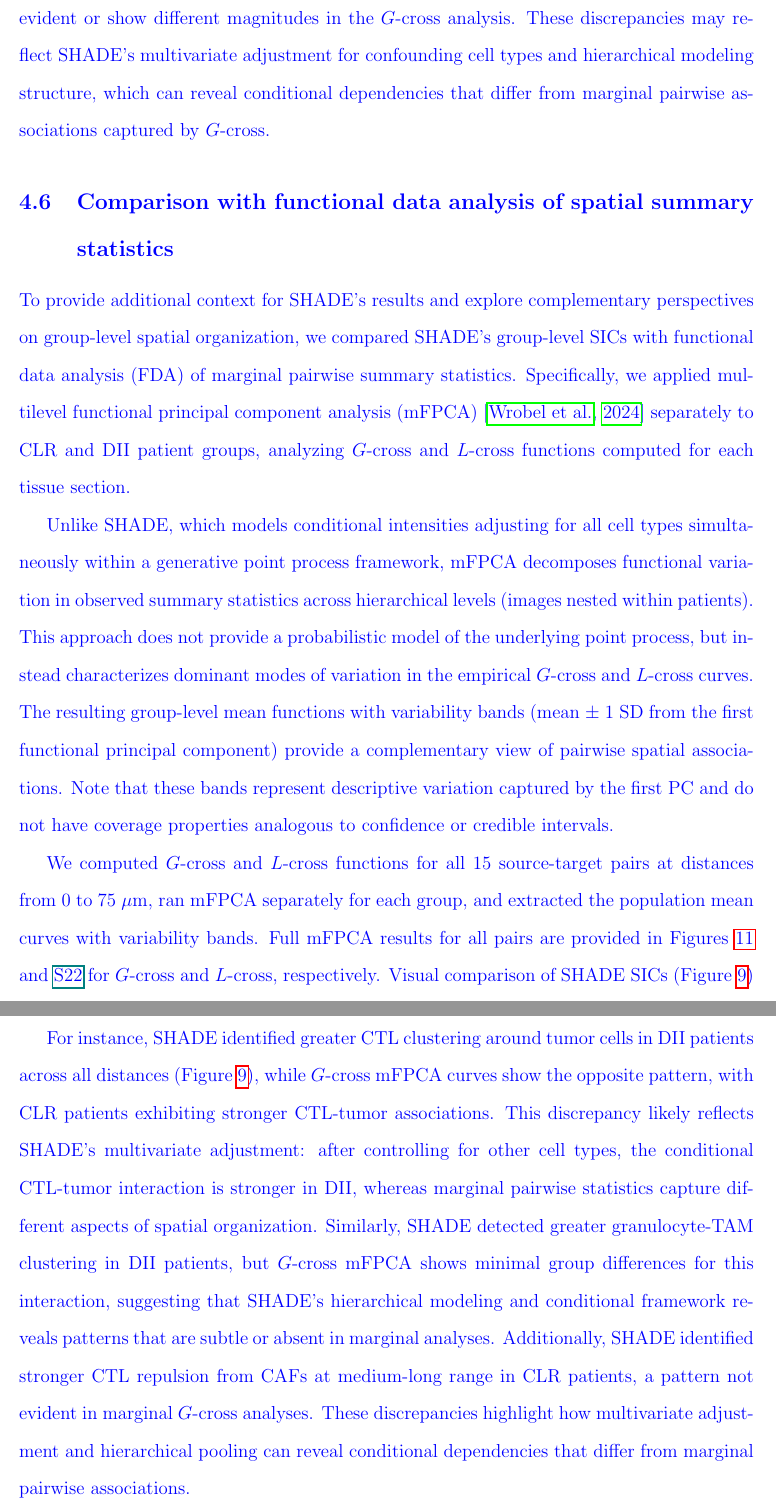
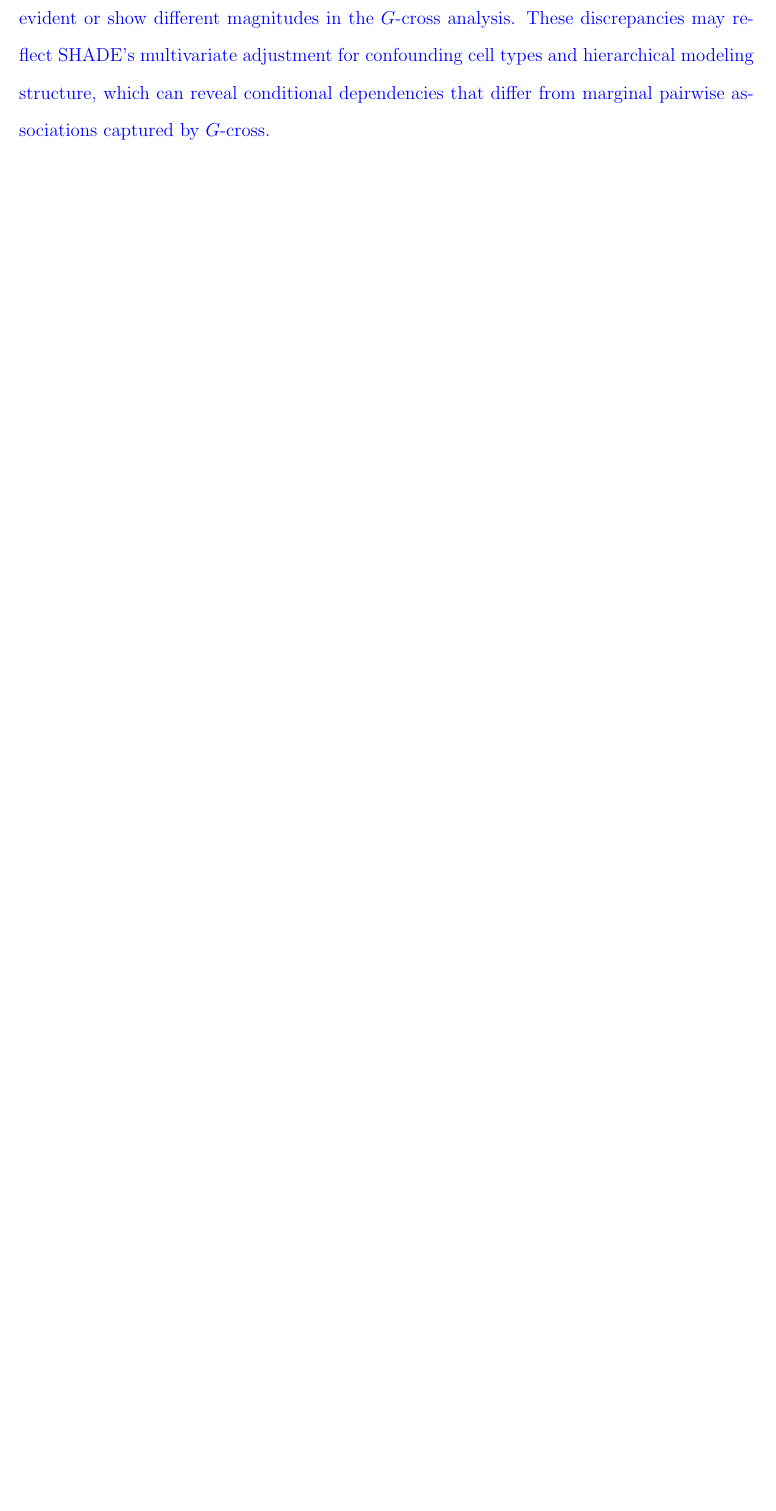
Before and after one commit to jeliason/shade_paper_code, a LaTeX paper (manuscript/main.tex): two parts of pages 28 and 29 of 38 before the commit and part of page 28 of 36 after it, the two joined at a grey line, cut so that both start at the same text, the shorter picture padded with empty space. The pictures show the PDF file manuscript/main.pdf that the author committed with the source.

Commit message:
Move mfPCA comparison to supplement

```diff
--- a/manuscript/main.tex
+++ b/manuscript/main.tex
@@ -493,24 +493,6 @@ For each tissue section, we computed $G$-cross estimates at distances from 0 to
 
 \begin{revised}\input{snippets/r2_q4_gx_comparison}\end{revised}
 
-\begin{revised}
-\subsection{Comparison with functional data analysis of spatial summary statistics}
-\label{sec:mfpca_comparison}
-
-\input{snippets/r2_q4_mfpca_intro}
-
-\input{snippets/r3_q2_mfpca_methods}
-
-\input{snippets/r3_q2_mfpca_examples}
-
-\begin{figure}[h!]
-    \centering
-    \includegraphics[width=0.95\textwidth]{images/CRC_analysis_paper/gcross_mfpca_grid_supplement.pdf}
-    \caption{Multilevel functional PCA of $G$-cross functions for all source-target pairs. For each of 15 cell type pairs, group-level mean $G$-cross curves are shown for CLR (blue) and DII (orange) patient groups. Ribbons represent $\pm 1$ SD uncertainty bands from the first functional principal component ($\mu(r) \pm \sqrt{\lambda_1}\phi_1(r)$).}
-    \label{fig:mfpca_gcross_grid}
-\end{figure}
-\end{revised}
-
 \section{Discussion}
 
 In this work, we introduced SHADE, a Bayesian hierarchical model for quantifying asymmetric spatial interactions in multiplexed imaging data. By modeling the conditional intensity function and estimating spatial interaction curves, our approach enables the identification of directional associations between cell types while accounting for multilevel variation across images, patients, and cohorts.
```
Also changed, not shown: manuscript/supplement.tex (+14 -2 lines), manuscript/main.pdf, manuscript/output-subdoc/supplement.pdf, 1 other file.
